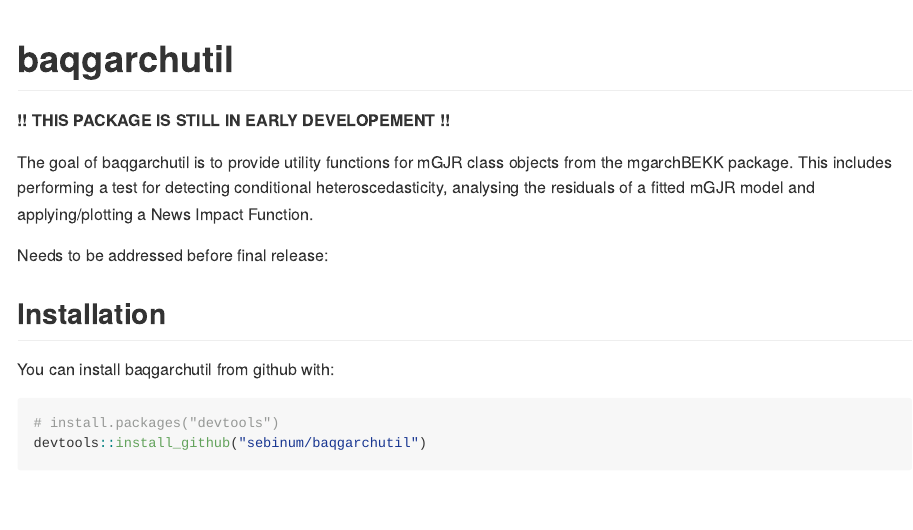
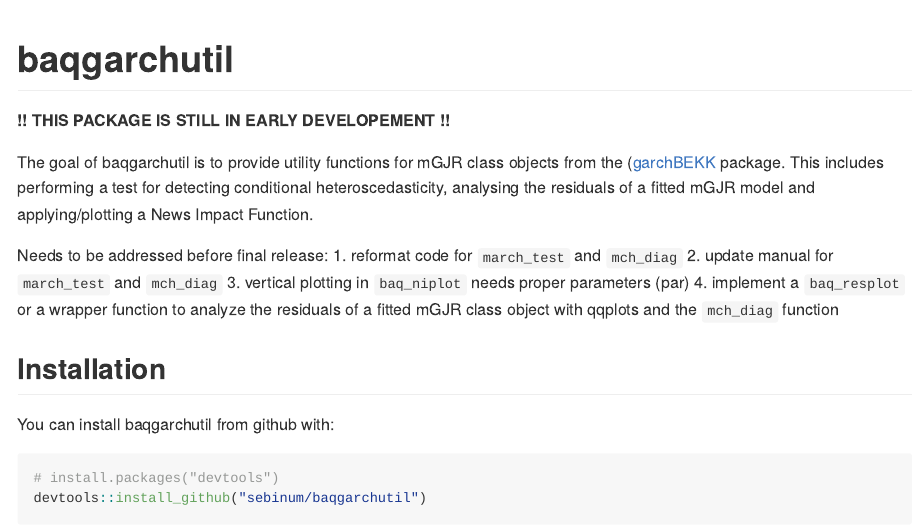
Before and after one commit to sebinum/baqgarchutil, an R Markdown document (README.Rmd): the page in a window 1100 px wide, from its top. Rendered offline with R 4.5, knitr and Pandoc, with nearby package versions.

Commit message:
change formatting and specify readme

```diff
--- a/README.Rmd
+++ b/README.Rmd
@@ -17,17 +17,19 @@ knitr::opts_chunk$set(
 **!! THIS PACKAGE IS STILL IN EARLY DEVELOPEMENT !!**
 
 The goal of baqgarchutil is to provide utility functions for mGJR class
-objects from the mgarchBEKK package. This includes performing a test for
-detecting conditional heteroscedasticity, analysing the residuals of a
-fitted mGJR model and applying/plotting a News Impact Function.
+objects from the ([garchBEKK](https://github.com/vst/mgarchBEKK) package.
+This includes performing a test for detecting conditional heteroscedasticity,
+analysing the residuals of a fitted mGJR model and applying/plotting a
+News Impact Function.
 
 Needs to be addressed before final release:
-\enumerate{
- \item reformat code for \code{march_test} and \code{mch_diag}
- \item update manual for \code{march_test} and \code{mch_diag}
- \item vertical plotting in \code{baq_niplot} needs proper
-   parameters (par)
-}
+1.  reformat code for `march_test` and `mch_diag`
+2.  update manual for `march_test` and `mch_diag`
+3.  vertical plotting in `baq_niplot` needs proper parameters (par)
+4.  implement a `baq_resplot` or a wrapper function to analyze the
+    residuals of a fitted mGJR class object with qqplots and the
+    `mch_diag` function
+
 
 ## Installation
 
```
